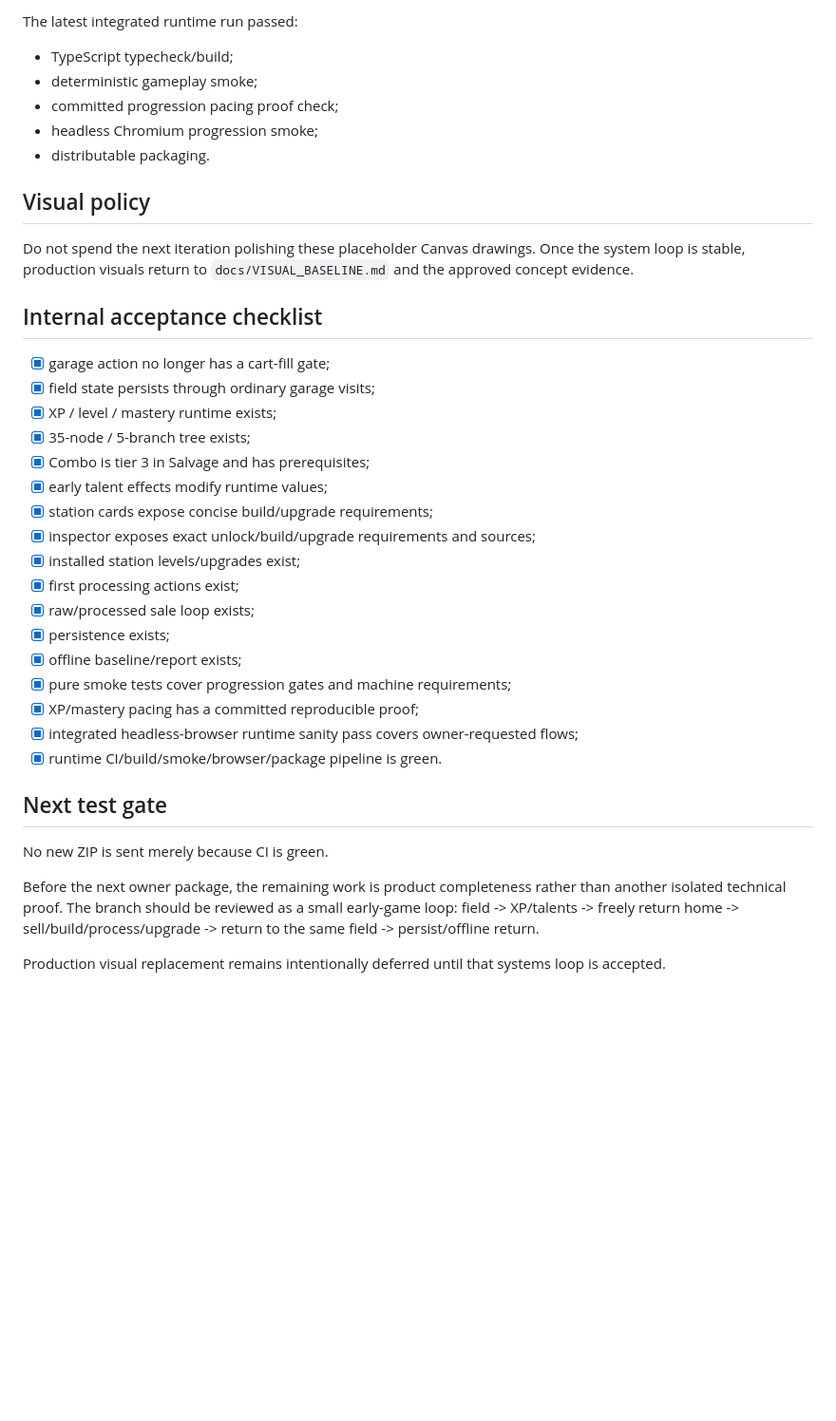
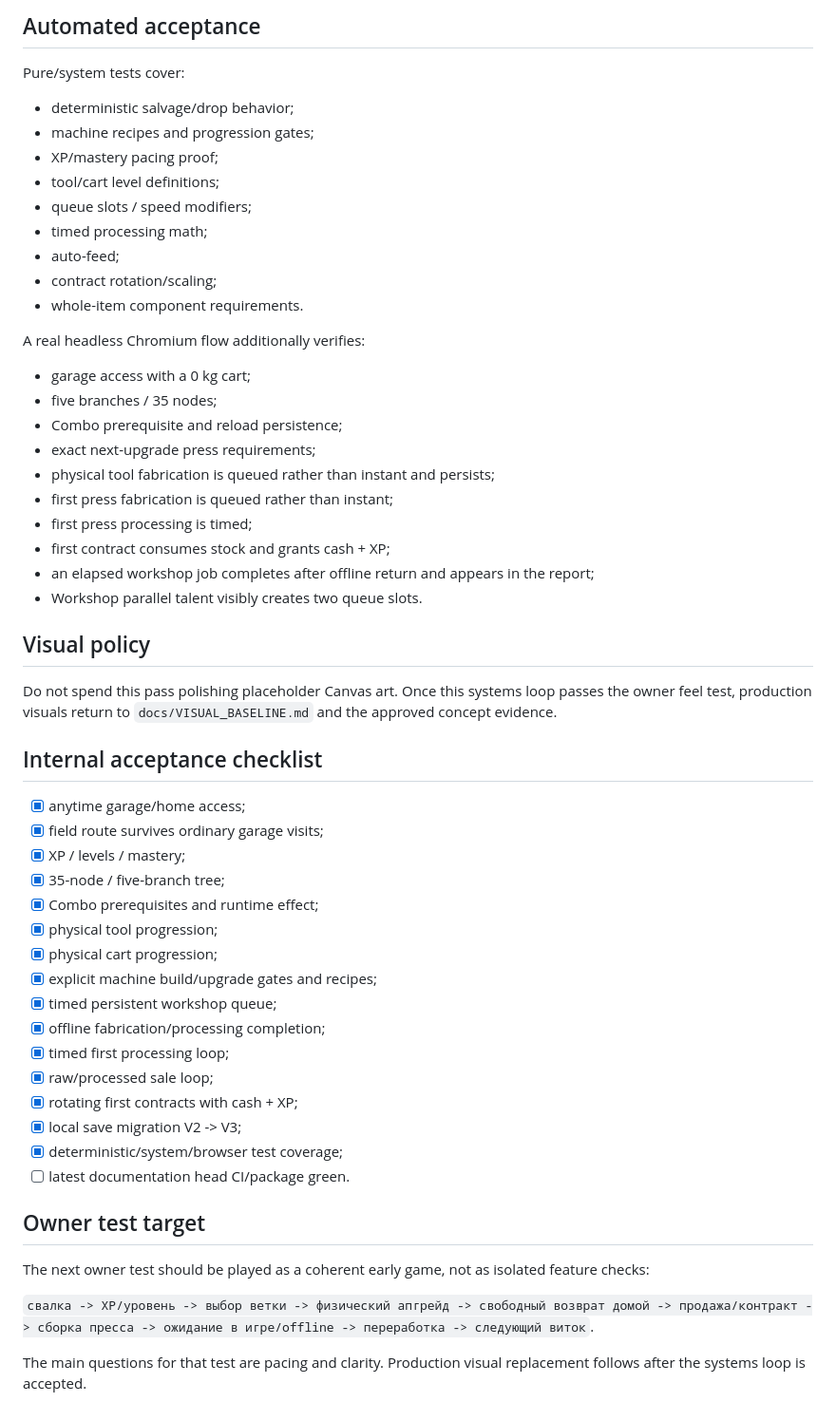
Before and after one commit to Shwedsky/arcade-incremental, a Markdown page: docs/PLAYABLE_SLICE_V0.md, the part around one of its changes. Shown at 95% size. Drawn GitHub-style; blank space fills up the shorter version.

Commit message:
docs: mark coherent early-game loop complete

```diff
--- a/docs/PLAYABLE_SLICE_V0.md
+++ b/docs/PLAYABLE_SLICE_V0.md
@@ -100,37 +113,53 @@ A real headless Chromium run now validates the integrated UI/runtime rather than
 
-The latest integrated runtime run passed:
-- TypeScript typecheck/build;
-- deterministic gameplay smoke;
-- committed progression pacing proof check;
-- headless Chromium progression smoke;
-- distributable packaging.
+## Automated acceptance
+
+Pure/system tests cover:
+- deterministic salvage/drop behavior;
+- machine recipes and progression gates;
+- XP/mastery pacing proof;
+- tool/cart level definitions;
+- queue slots / speed modifiers;
+- timed processing math;
+- auto-feed;
+- contract rotation/scaling;
+- whole-item component requirements.
+
+A real headless Chromium flow additionally verifies:
+- garage access with a 0 kg cart;
+- five branches / 35 nodes;
+- Combo prerequisite and reload persistence;
+- exact next-upgrade press requirements;
+- physical tool fabrication is queued rather than instant and persists;
+- first press fabrication is queued rather than instant;
+- first press processing is timed;
+- first contract consumes stock and grants cash + XP;
+- an elapsed workshop job completes after offline return and appears in the report;
+- Workshop parallel talent visibly creates two queue slots.
 
 ## Visual policy
-Do not spend the next iteration polishing these placeholder Canvas drawings. Once the system loop is stable, production visuals return to `docs/VISUAL_BASELINE.md` and the approved concept evidence.
+Do not spend this pass polishing placeholder Canvas art. Once this systems loop passes the owner feel test, production visuals return to `docs/VISUAL_BASELINE.md` and the approved concept evidence.
 
 ## Internal acceptance checklist
+- [x] anytime garage/home access;
+- [x] field route survives ordinary garage visits;
+- [x] XP / levels / mastery;
+- [x] 35-node / five-branch tree;
+- [x] Combo prerequisites and runtime effect;
+- [x] physical tool progression;
+- [x] physical cart progression;
+- [x] explicit machine build/upgrade gates and recipes;
+- [x] timed persistent workshop queue;
+- [x] offline fabrication/processing completion;
+- [x] timed first processing loop;
+- [x] raw/processed sale loop;
+- [x] rotating first contracts with cash + XP;
+- [x] local save migration V2 -> V3;
+- [x] deterministic/system/browser test coverage;
+- [ ] latest documentation head CI/package green.
 
-- [x] garage action no longer has a cart-fill gate;
-- [x] field state persists through ordinary garage visits;
-- [x] XP / level / mastery runtime exists;
-- [x] 35-node / 5-branch tree exists;
-- [x] Combo is tier 3 in Salvage and has prerequisites;
-- [x] early talent effects modify runtime values;
-- [x] station cards expose concise build/upgrade requirements;
-- [x] inspector exposes exact unlock/build/upgrade requirements and sources;
-- [x] installed station levels/upgrades exist;
-- [x] first processing actions exist;
-- [x] raw/processed sale loop exists;
-- [x] persistence exists;
-- [x] offline baseline/report exists;
-- [x] pure smoke tests cover progression gates and machine requirements;
-- [x] XP/mastery pacing has a committed reproducible proof;
-- [x] integrated headless-browser runtime sanity pass covers owner-requested flows;
-- [x] runtime CI/build/smoke/browser/package pipeline is green.
+## Owner test target
+The next owner test should be played as a coherent early game, not as isolated feature checks:
 
-## Next test gate
-No new ZIP is sent merely because CI is green.
+`свалка -> XP/уровень -> выбор ветки -> физический апгрейд -> свободный возврат домой -> продажа/контракт -> сборка пресса -> ожидание в игре/offline -> переработка -> следующий виток`.
 
-Before the next owner package, the remaining work is product completeness rather than another isolated technical proof. The branch should be reviewed as a small early-game loop: field -> XP/talents -> freely return home -> sell/build/process/upgrade -> return to the same field -> persist/offline return.
-
-Production visual replacement remains intentionally deferred until that systems loop is accepted.
+The main questions for that test are pacing and clarity. Production visual replacement follows after the systems loop is accepted.
```
Also changed, not shown: other parts of docs/PLAYABLE_SLICE_V0.md (+58 -45 lines).
